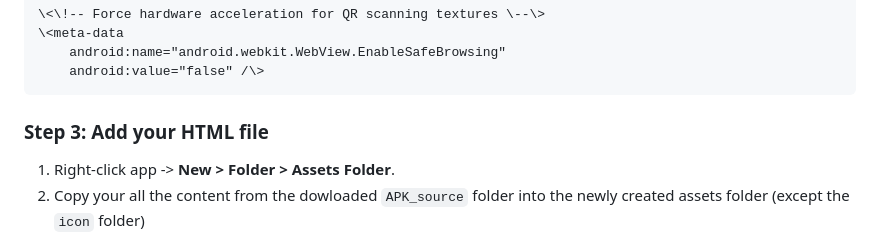
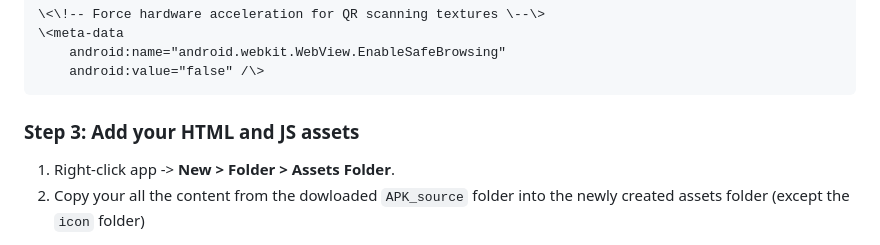
Before and after one commit to bitcoinheiro/btc-sweep, a Markdown page: APK_source/README.md, the part around the change. Rendered like a GitHub page.

Commit message:
Update APK creation instructions

````diff
--- a/APK_source/README.md
+++ b/APK_source/README.md
@@ -43,7 +43,7 @@ Navigate to app \> manifests \> AndroidManifest.xml.
     android:value="false" /\>
 ```
 
-### **Step 3: Add your HTML file**
+### **Step 3: Add your HTML and JS assets**
 
 1. Right-click app \-\> **New \> Folder \> Assets Folder**.
 2. Copy your all the content from the dowloaded ``APK_source`` folder into the newly created assets folder (except the ``icon`` folder)
````
